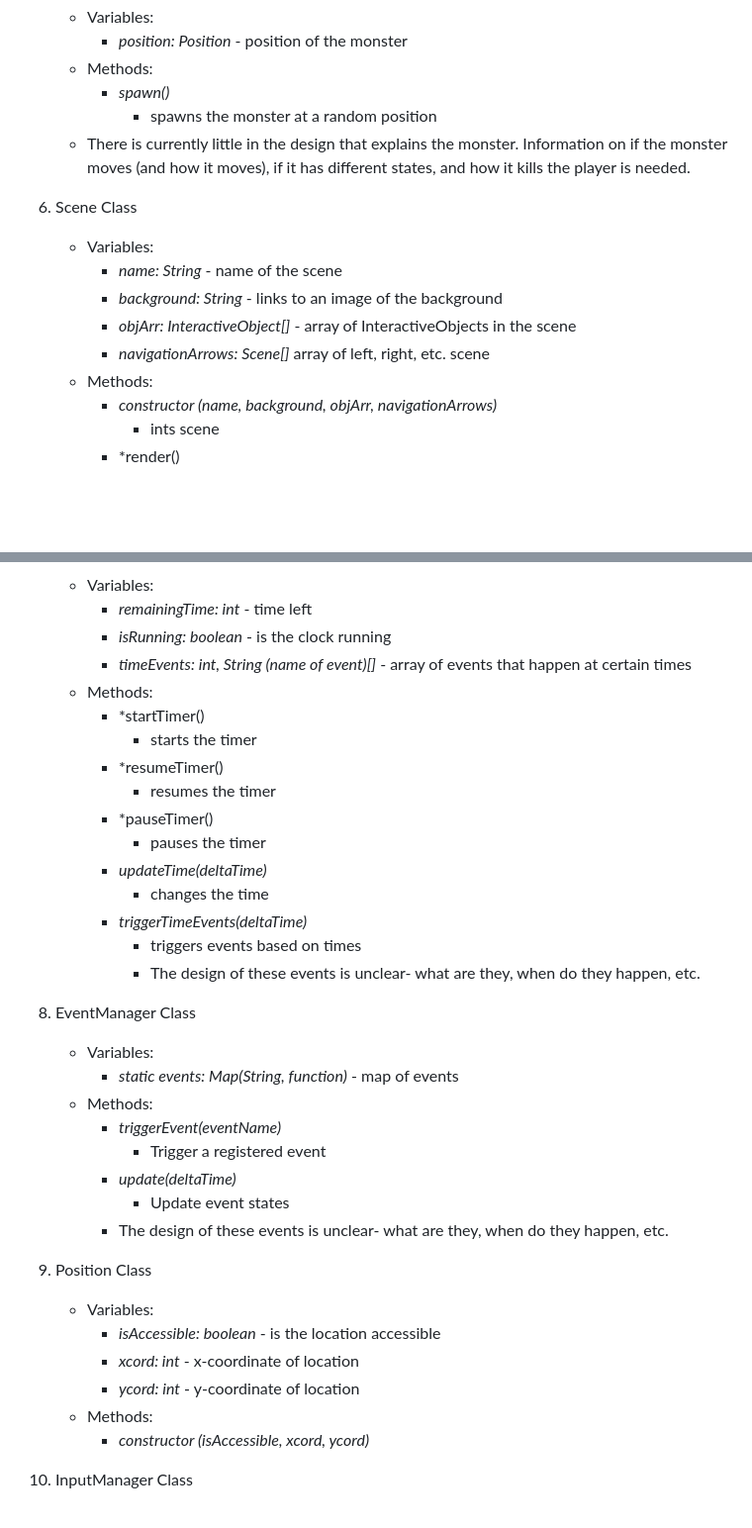
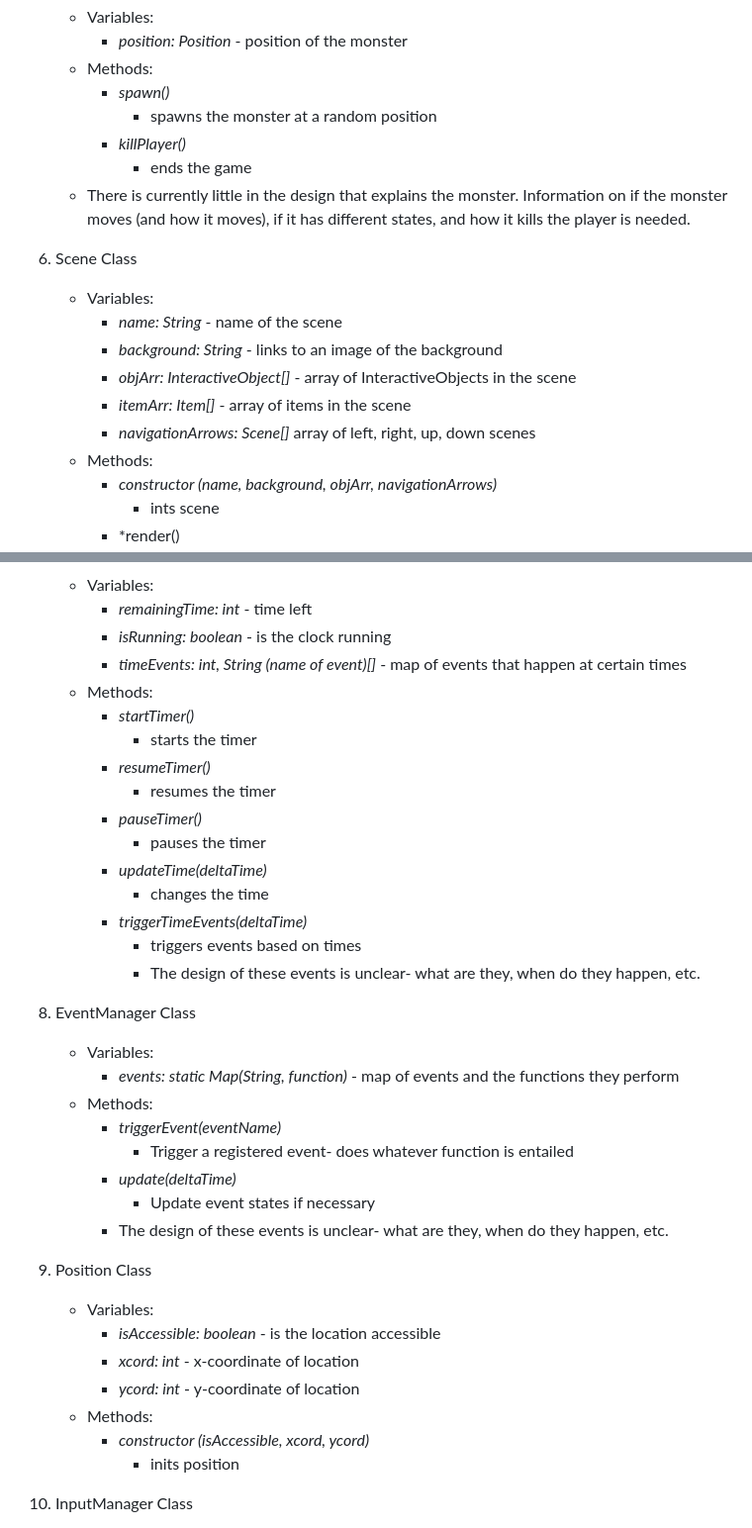
Before and after one commit to HWKyaraZhou/KZgameDesign, a Markdown page: techSpec.md, 2 parts joined by grey strips. Shown: that part at 99% size. Rendered like a GitHub page; blank space fills up the shorter version.

Commit message:
Actually Finished Tech Spec

```diff
--- a/techSpec.md
+++ b/techSpec.md
@@ -105,13 +105,16 @@
     - Methods:
         - *spawn()*
             - spawns the monster at a random position
+        - *killPlayer()*
+            - ends the game
     - <span style="color:purple">There is currently little in the design that explains the monster. Information on if the monster moves (and how it moves), if it has different states, and how it kills the player is needed.</span>
 6. Scene Class
     - Variables:
         - *name: String* - name of the scene
         - *background: String* - links to an image of the background
         - *objArr: InteractiveObject[]* - array of InteractiveObjects in the scene
-        - *navigationArrows: Scene[]* array of left, right, etc. scene
+        - *itemArr: Item[]* - array of items in the scene
+        - *navigationArrows: Scene[]* array of left, right, up, down scenes
     - Methods:
         - *constructor (name, background, objArr, navigationArrows)*
             - ints scene
@@ -125,13 +128,13 @@
     - Variables:
         - *remainingTime: int* - time left
         - *isRunning: boolean* - is the clock running
-        - *timeEvents: int, String (name of event)[]* - array of events that happen at certain times
+        - *timeEvents: int, String (name of event)[]* - map of events that happen at certain times
     - Methods:
-        - *startTimer()
+        - *startTimer()*
             - starts the timer
-        - *resumeTimer()
+        - *resumeTimer()*
             - resumes the timer
-        - *pauseTimer()
+        - *pauseTimer()*
             - pauses the timer
         - *updateTime(deltaTime)*
             - changes the time
@@ -140,12 +143,12 @@
             - <span style="color:purple">The design of these events is unclear- what are they, when do they happen, etc.</span>
 8. EventManager Class
     - Variables:
-        - *static events: Map(String, function)* - map of events
+        - *events: static Map(String, function)* - map of events and the functions they perform
     - Methods:
         - *triggerEvent(eventName)*
-            - Trigger a registered event
+            - Trigger a registered event- does whatever function is entailed
         - *update(deltaTime)*
-            - Update event states
+            - Update event states if necessary
         - <span style="color:purple">The design of these events is unclear- what are they, when do they happen, etc.</span>
 9. Position Class
     - Variables:
@@ -154,6 +157,7 @@
         - *ycord: int* - y-coordinate of location
     - Methods:
         - *constructor (isAccessible, xcord, ycord)*
+            - inits position
 10. InputManager Class
     - Variables:
         - *currentInput: Object* - input by the user
```
